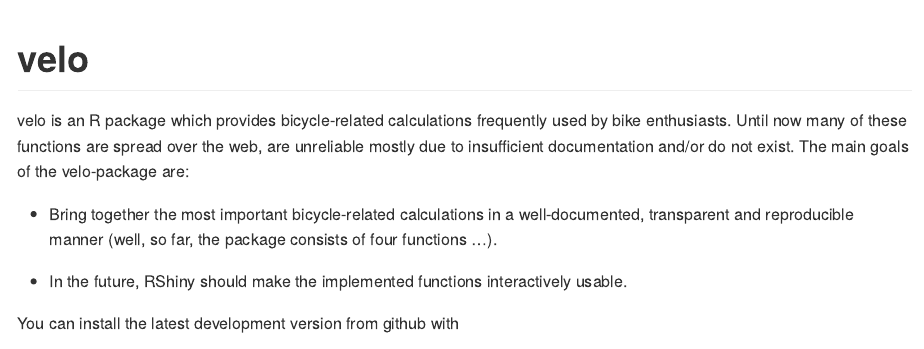
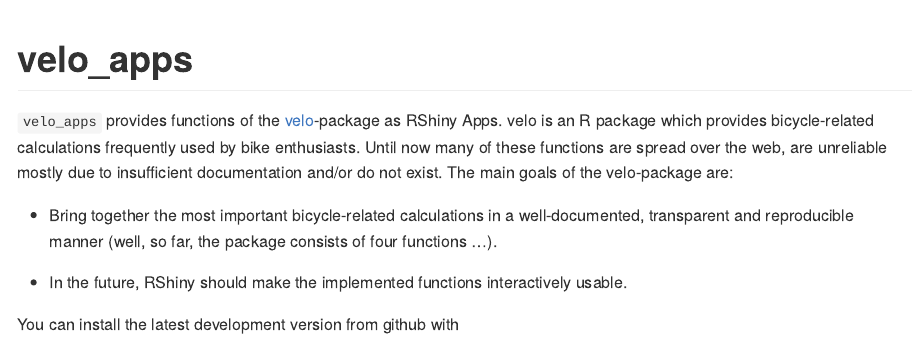
Before and after one commit to jannes-m/apps, an R Markdown document (README.Rmd): the page in a window 1100 px wide, from its top. Rendered offline with R 4.5, knitr and Pandoc, with nearby package versions.

Commit message:
updating README

````diff
--- a/README.Rmd
+++ b/README.Rmd
@@ -13,7 +13,8 @@
   fig.path = "README-"
 )
 ```
-# velo
+# velo_apps
+`velo_apps` provides functions of the [velo](https://github.com/jannes-m/velo)-package as RShiny Apps.
 velo is an R package which provides bicycle-related calculations frequently used by bike enthusiasts. Until now many of these functions are spread over the web, are unreliable mostly due to insufficient documentation and/or do not exist.
 The main goals of the velo-package are:
 
````
Also changed, not shown: README.md (added).
